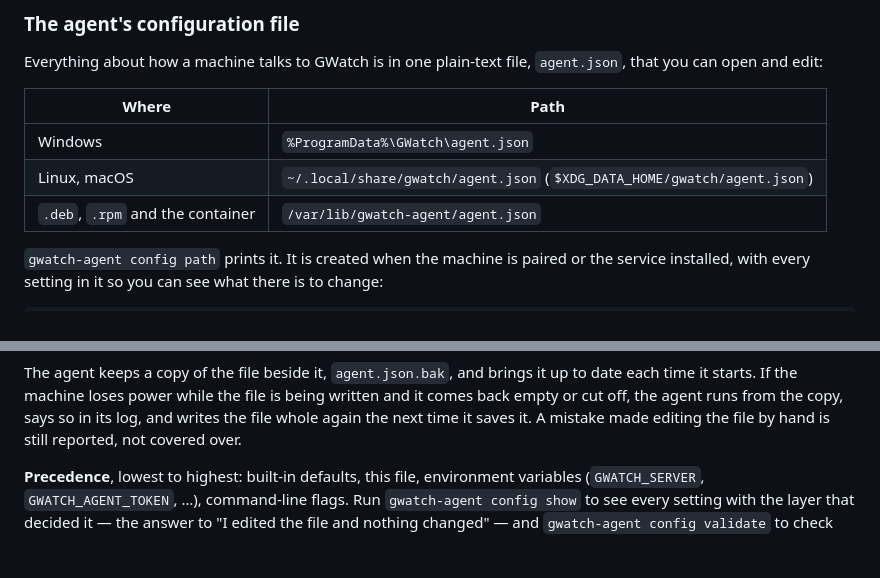
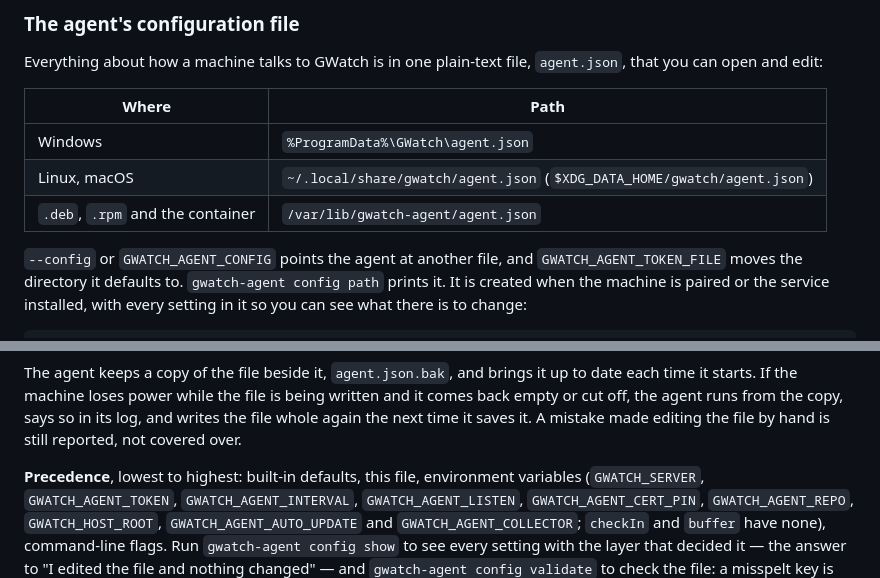
Before and after one commit to jxburros/GWatch, a Markdown page: docs/HARDWARE.md, 2 parts joined by grey strips. Rendered like a GitHub page; blank space fills up the shorter version.

Commit message:
Docs: the agent's whole environment, and a recipe variable that does not exist
HARDWARE: list every environment variable the agent reads (the cert pin,
repo and host root ones were nowhere) and how to move agent.json.
RECIPES: $GWATCH_NODE_NAME_CONTAINER is not set by anything.

Co-Authored-By: Claude Opus 5.5 <noreply@anthropic.com>

```diff
--- a/docs/HARDWARE.md
+++ b/docs/HARDWARE.md
@@ -95,6 +95,8 @@ Everything about how a machine talks to GWatch is in one plain-text file,
 | Linux, macOS | `~/.local/share/gwatch/agent.json` (`$XDG_DATA_HOME/gwatch/agent.json`) |
 | `.deb`, `.rpm` and the container | `/var/lib/gwatch-agent/agent.json` |
 
+`--config` or `GWATCH_AGENT_CONFIG` points the agent at another file, and
+`GWATCH_AGENT_TOKEN_FILE` moves the directory it defaults to.
 `gwatch-agent config path` prints it. It is created when the machine is paired
 or the service installed, with every setting in it so you can see what there is
 to change:
@@ -138,7 +140,10 @@ says so in its log, and writes the file whole again the next time it saves it.
 A mistake made editing the file by hand is still reported, not covered over.
 
 **Precedence**, lowest to highest: built-in defaults, this file, environment
-variables (`GWATCH_SERVER`, `GWATCH_AGENT_TOKEN`, …), command-line flags. Run
+variables (`GWATCH_SERVER`, `GWATCH_AGENT_TOKEN`, `GWATCH_AGENT_INTERVAL`,
+`GWATCH_AGENT_LISTEN`, `GWATCH_AGENT_CERT_PIN`, `GWATCH_AGENT_REPO`,
+`GWATCH_HOST_ROOT`, `GWATCH_AGENT_AUTO_UPDATE` and `GWATCH_AGENT_COLLECTOR`;
+`checkIn` and `buffer` have none), command-line flags. Run
 `gwatch-agent config show` to see every setting with the layer that decided it —
 the answer to "I edited the file and nothing changed" — and
 `gwatch-agent config validate` to check the file: a misspelt key is named, a bad
```
Also changed, not shown: docs/RECIPES.md (+1 -1 lines).
